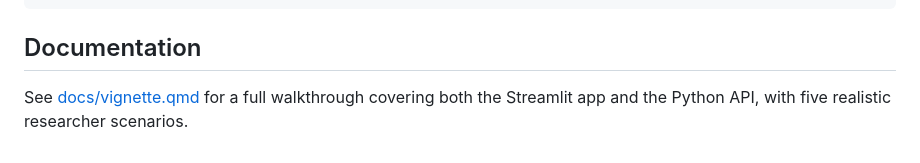
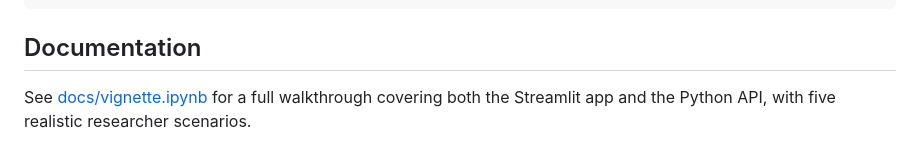
Before and after one commit to Programming-The-Next-Step-2026/openllm-selector, a Markdown page: README.md, the part around the change. Drawn GitHub-style.

Commit message:
Update README: link to vignette.ipynb instead of vignette.qmd
Co-Authored-By: Claude Sonnet 4.6 <noreply@anthropic.com>

```diff
--- a/README.md
+++ b/README.md
@@ -77,4 +77,4 @@ papers = o.fetch_recent_papers("OLMo", max_results=3)
 
 ## Documentation
 
-See [docs/vignette.qmd](docs/vignette.qmd) for a full walkthrough covering both the Streamlit app and the Python API, with five realistic researcher scenarios.
+See [docs/vignette.ipynb](docs/vignette.ipynb) for a full walkthrough covering both the Streamlit app and the Python API, with five realistic researcher scenarios.
```
